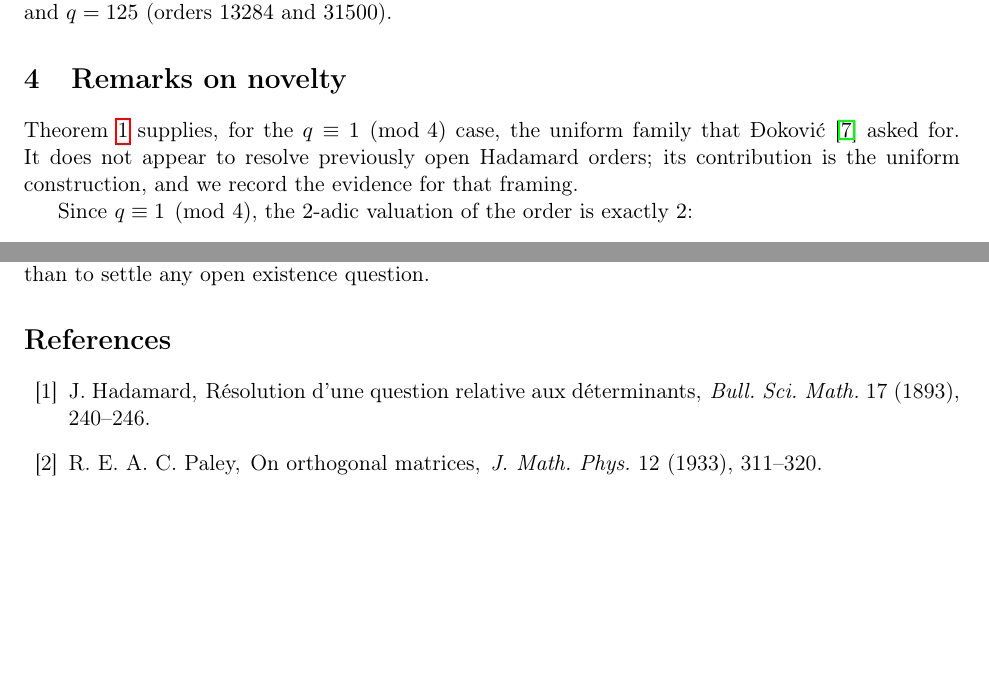
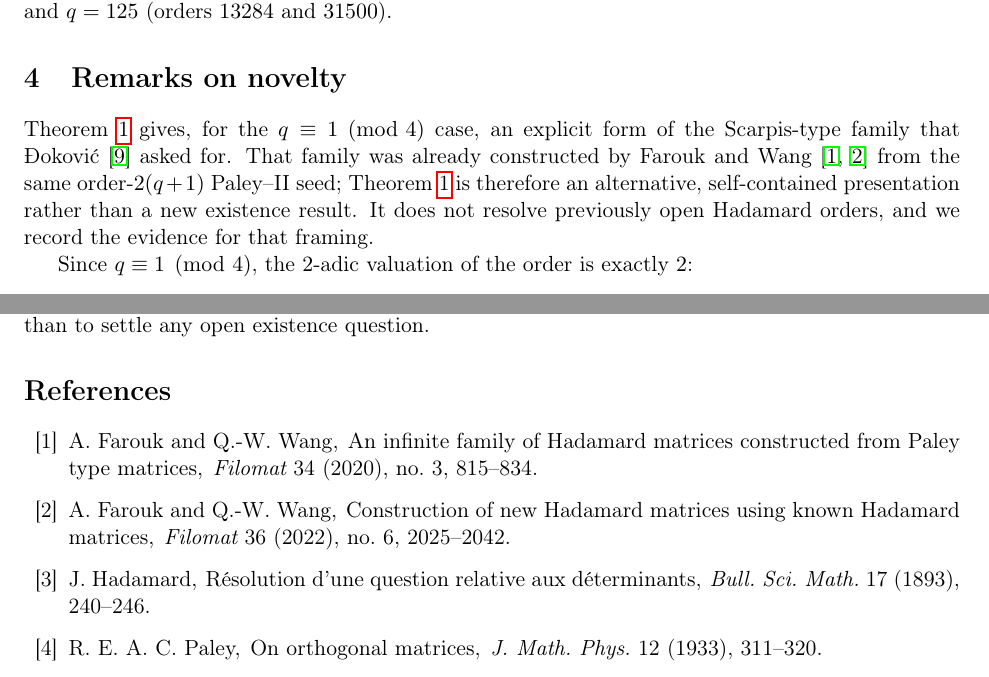
Before and after one commit to jeff-kline/p1mod4, a LaTeX paper (paley_scarpis_p1mod4_v2.tex): two parts of pages 3 and 7 of 7, joined at a grey line, cut so that both start at the same text, the shorter picture padded with empty space. Compiled offline with pdfLaTeX.

Commit message:
Acknowledge Farouk-Wang (2020) priority; cite and reframe
The order-2q(q+1) Paley-II construction for prime powers q = 1 (mod 4)
was already given by Farouk & Wang, Filomat 34:3 (2020), 815-834 (and
their follow-up, Filomat 36:6 (2022)). Update the abstract and the
novelty remarks to present this note as an explicit alternative form of
that construction rather than a resolution of Djokovic's open problem,
and add both Filomat references.

Co-Authored-By: Claude Opus 4.8 <noreply@anthropic.com>

```diff
--- a/paley_scarpis_p1mod4_v2.tex
+++ b/paley_scarpis_p1mod4_v2.tex
@@ -210,10 +211,14 @@ The construction has been verified by full Gram computation for all
 
 \section{Remarks on novelty}
 
-Theorem~\ref{thm:main} supplies, for the \(q\equiv1\pmod4\) case, the
-uniform family that \DJ okovi\'c \cite{Djokovic2016} asked for.  It does
-not appear to resolve previously open Hadamard orders; its contribution is
-the uniform construction, and we record the evidence for that framing.
+Theorem~\ref{thm:main} gives, for the \(q\equiv1\pmod4\) case, an
+explicit form of the Scarpis-type family that \DJ okovi\'c
+\cite{Djokovic2016} asked for.  That family was already constructed by
+Farouk and Wang \cite{FaroukWang2020,FaroukWang2022} from the same
+order-\(2(q+1)\) Paley--II seed; Theorem~\ref{thm:main} is therefore an
+alternative, self-contained presentation rather than a new existence
+result.  It does not resolve previously open Hadamard orders, and we
+record the evidence for that framing.
 
 Since \(q\equiv1\pmod4\), the \(2\)-adic valuation of the order is
 exactly \(2\):
@@ -475,6 +480,18 @@ to settle any open existence question.
 
 \begin{thebibliography}{99}
 
+\bibitem{FaroukWang2020}
+A.~Farouk and Q.-W.~Wang,
+\newblock An infinite family of Hadamard matrices constructed from
+  Paley type matrices,
+\newblock {\em Filomat} 34 (2020), no.\ 3, 815--834.
+
+\bibitem{FaroukWang2022}
+A.~Farouk and Q.-W.~Wang,
+\newblock Construction of new Hadamard matrices using known Hadamard
+  matrices,
+\newblock {\em Filomat} 36 (2022), no.\ 6, 2025--2042.
+
 \bibitem{Hadamard1893}
 J.~Hadamard,
 \newblock R\'esolution d'une question relative aux d\'eterminants,
```
Also changed, not shown: paley_scarpis_p1mod4_v2.pdf, paley_scarpis_p1mod4_v2.tex (15 more changed lines).
